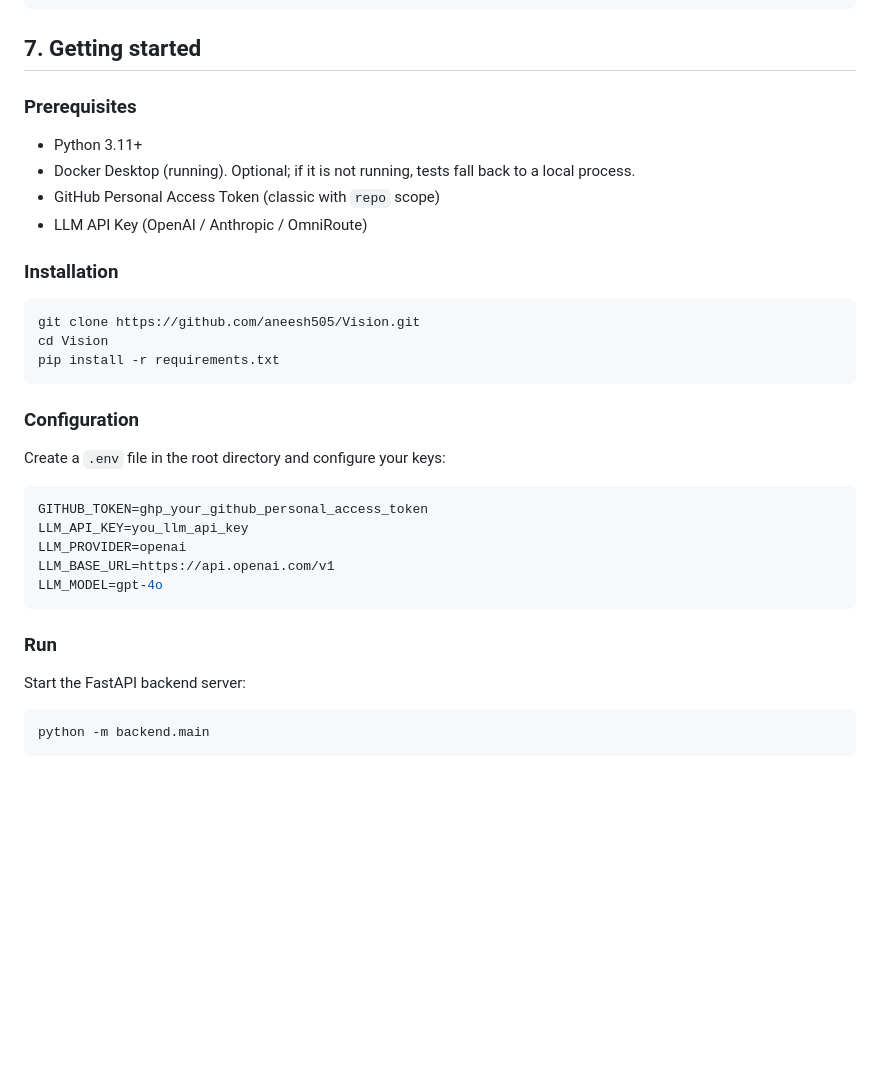
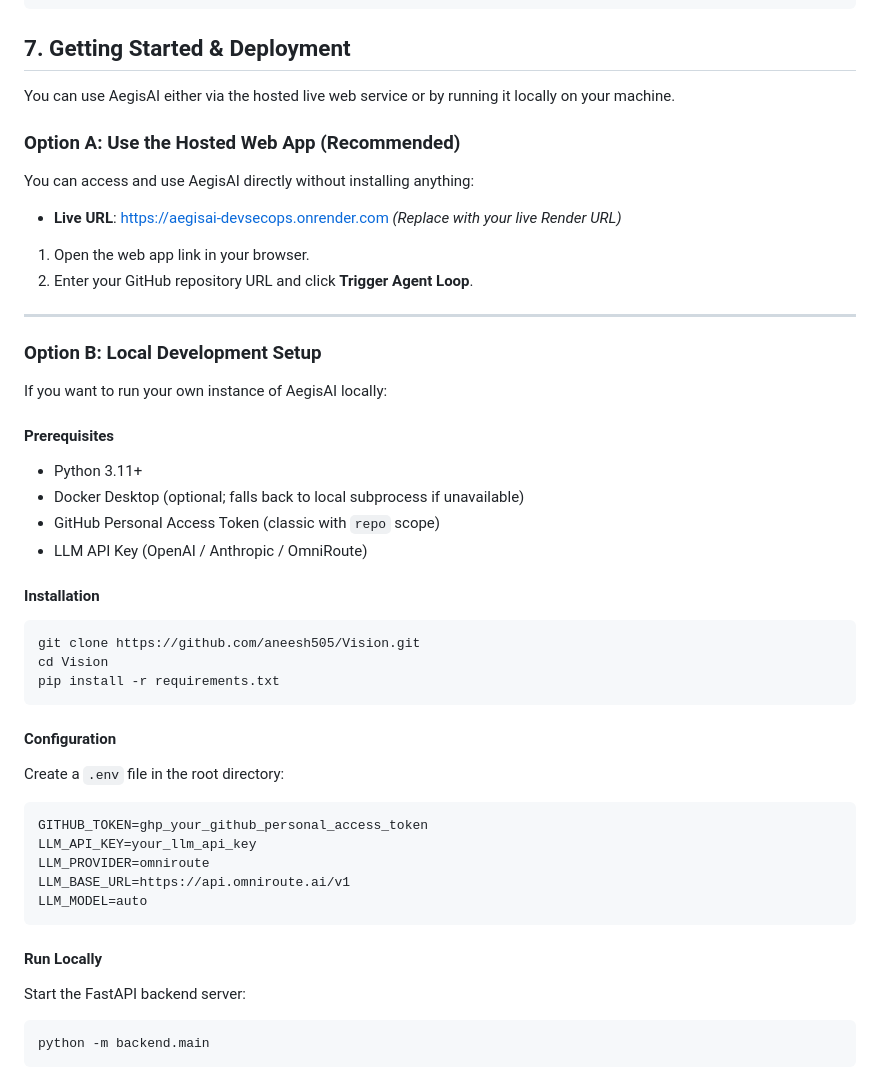
Before and after one commit to aneesh505/Vision, a Markdown page: README.md, the part around the change. GitHub-like rendering; blank space fills up the shorter version.

Commit message:
docs: update README with hosted app link and clear local vs cloud deployment options

````diff
--- a/README.md
+++ b/README.md
@@ -66,31 +66,45 @@ Vision/
 └── .env                    # Local environment config (gitignored; not committed)
 ```
 
-## 7. Getting started
-### Prerequisites
+## 7. Getting Started & Deployment
+
+You can use AegisAI either via the hosted live web service or by running it locally on your machine.
+
+### Option A: Use the Hosted Web App (Recommended)
+You can access and use AegisAI directly without installing anything:
+- **Live URL**: [https://aegisai-devsecops.onrender.com](https://aegisai-devsecops.onrender.com) *(Replace with your live Render URL)*
+1. Open the web app link in your browser.
+2. Enter your GitHub repository URL and click **Trigger Agent Loop**.
+
+---
+
+### Option B: Local Development Setup
+If you want to run your own instance of AegisAI locally:
+
+#### Prerequisites
 - Python 3.11+
-- Docker Desktop (running). Optional; if it is not running, tests fall back to a local process.
+- Docker Desktop (optional; falls back to local subprocess if unavailable)
 - GitHub Personal Access Token (classic with `repo` scope)
 - LLM API Key (OpenAI / Anthropic / OmniRoute)
 
-### Installation
+#### Installation
 ```bash
 git clone https://github.com/aneesh505/Vision.git
 cd Vision
 pip install -r requirements.txt
 ```
 
-### Configuration
-Create a `.env` file in the root directory and configure your keys:
+#### Configuration
+Create a `.env` file in the root directory:
 ```env
 GITHUB_TOKEN=ghp_your_github_personal_access_token
-LLM_API_KEY=you_llm_api_key
-LLM_PROVIDER=openai
-LLM_BASE_URL=https://api.openai.com/v1
-LLM_MODEL=gpt-4o
+LLM_API_KEY=your_llm_api_key
+LLM_PROVIDER=omniroute
+LLM_BASE_URL=https://api.omniroute.ai/v1
+LLM_MODEL=auto
 ```
 
-### Run
+#### Run Locally
 Start the FastAPI backend server:
 ```bash
 python -m backend.main
````
